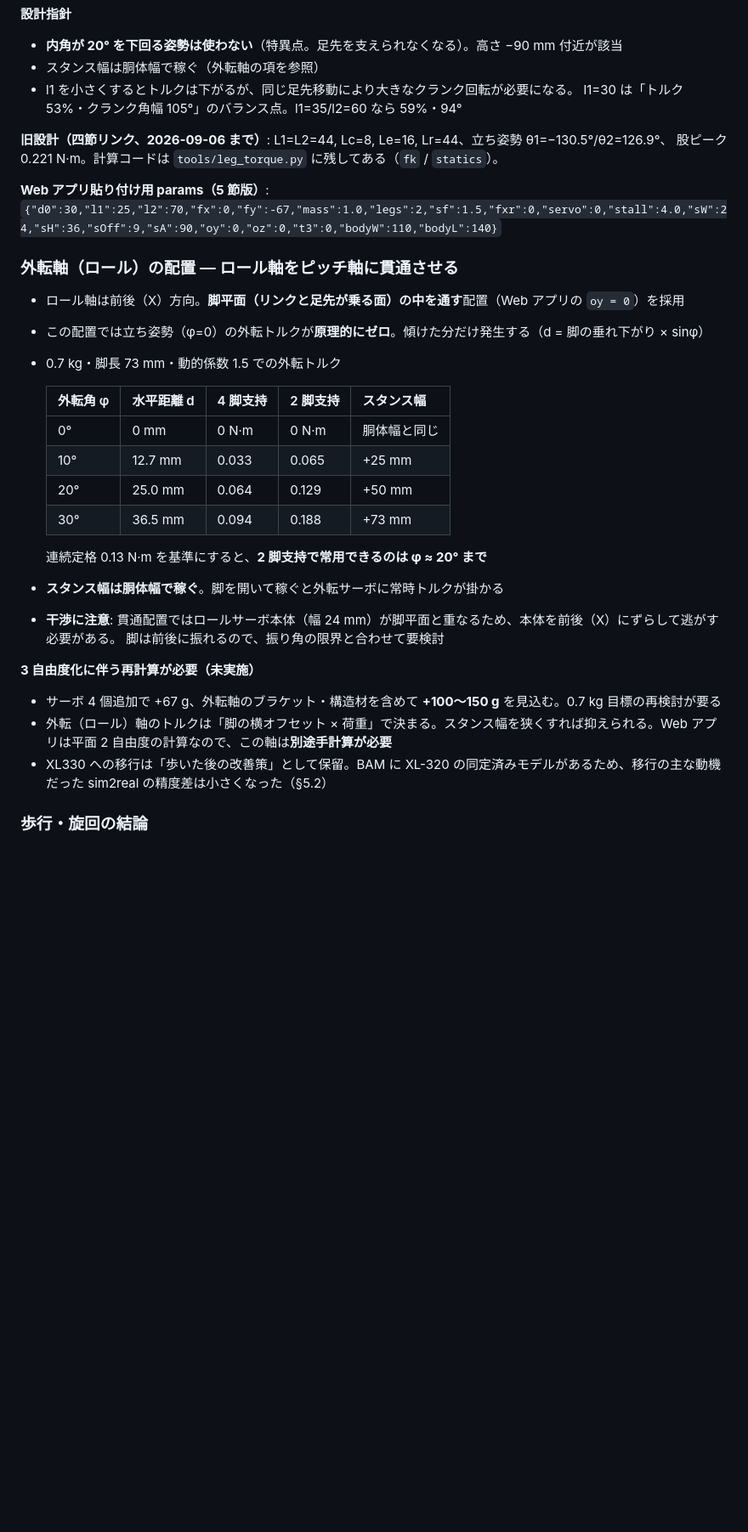
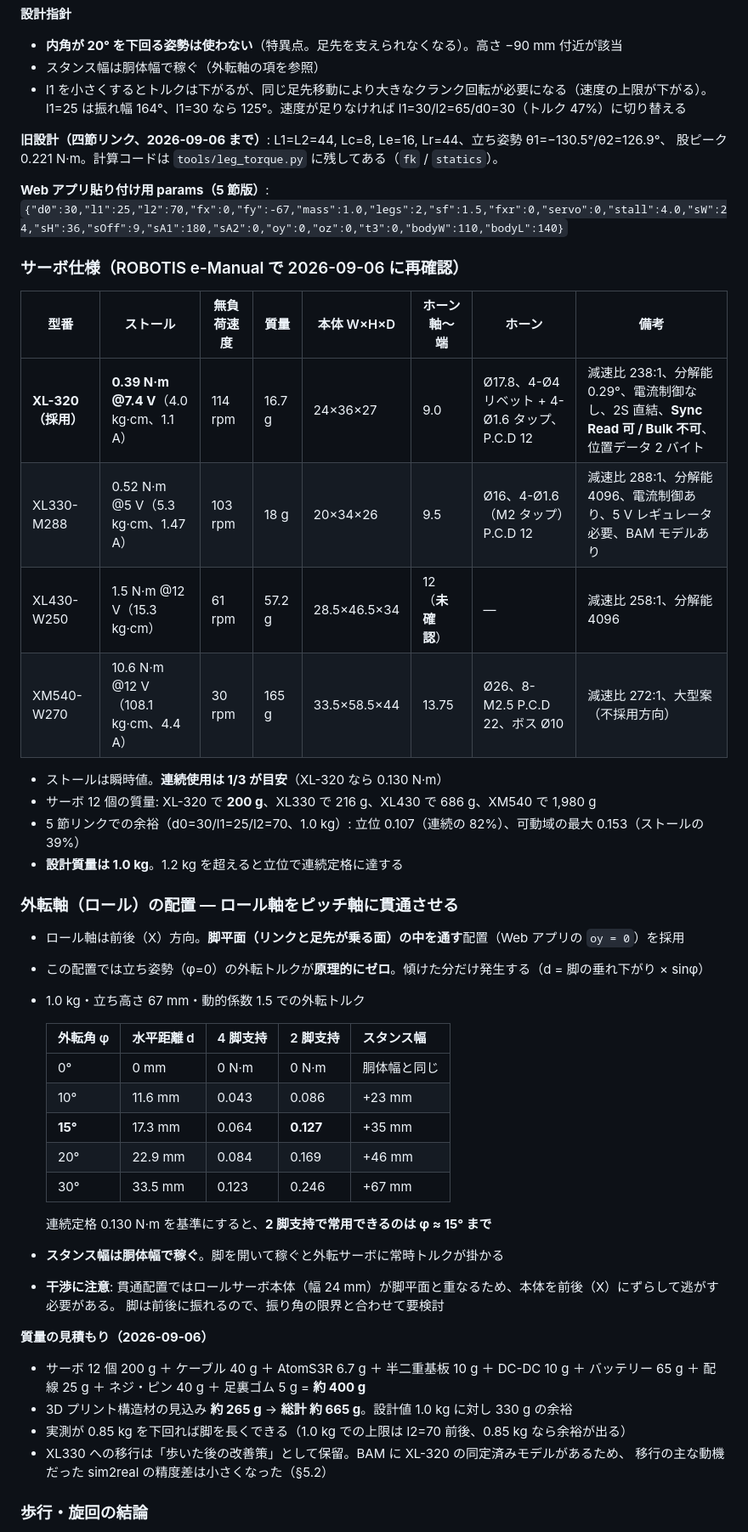
Before and after one commit to yosihitoyasudasub/quadleg-rl, a Markdown page: docs/HANDOFF.md, the part around the change. Shown at 85% size. Rendered like a GitHub page; blank space fills up the shorter version.

Commit message:
HANDOFF: 消えていたサーボ仕様表を復元し、古い記述を現行値に更新
5 節リンクへの書き換え時に、§3 のサーボ仕様表を巻き込んで削除していた。
e-Manual で再確認した値で復元する。

- サーボ表を復元（XM540-W270 と XL430-W250 を含む 4 機種）。無負荷速度・
  減速比・12 個分の質量を追加。XL430 のホーン軸位置は未確認と明記
- 外転トルクの表を現行条件（1.0kg、立ち高さ 67mm）に更新。
  2 脚支持での常用限界は φ≈20° → 15° に訂正
- 5 節リンクの設計指針が l1=30 前提のままだったのを l1=25 に修正
- params の sA を sA1/sA2 に更新（推奨は 180/0 の外開き）
- 質量見積もりを AtomS3R 構成の実数値に差し替え（総計 約 665 g）

Co-Authored-By: Claude Opus 5 (1M context) <noreply@anthropic.com>

```diff
--- a/docs/HANDOFF.md
+++ b/docs/HANDOFF.md
@@ -76,37 +76,55 @@ l1=25 は 164°、l1=30 は 125°。速度が足りなければ l1=30/l2=65/d0=3
 **設計指針**
 - **内角が 20° を下回る姿勢は使わない**（特異点。足先を支えられなくなる）。高さ −90 mm 付近が該当
 - スタンス幅は胴体幅で稼ぐ（外転軸の項を参照）
-- l1 を小さくするとトルクは下がるが、同じ足先移動により大きなクランク回転が必要になる。
-  l1=30 は「トルク 53%・クランク角幅 105°」のバランス点。l1=35/l2=60 なら 59%・94°
+- l1 を小さくするとトルクは下がるが、同じ足先移動により大きなクランク回転が必要になる（速度の上限が下がる）。
+  l1=25 は振れ幅 164°、l1=30 なら 125°。速度が足りなければ l1=30/l2=65/d0=30（トルク 47%）に切り替える
 
 **旧設計（四節リンク、2026-09-06 まで）**: L1=L2=44, Lc=8, Le=16, Lr=44、立ち姿勢 θ1=−130.5°/θ2=126.9°、
 股ピーク 0.221 N·m。計算コードは `tools/leg_torque.py` に残してある（`fk` / `statics`）。
 
 **Web アプリ貼り付け用 params（5 節版）**:
-`{"d0":30,"l1":25,"l2":70,"fx":0,"fy":-67,"mass":1.0,"legs":2,"sf":1.5,"fxr":0,"servo":0,"stall":4.0,"sW":24,"sH":36,"sOff":9,"sA":90,"oy":0,"oz":0,"t3":0,"bodyW":110,"bodyL":140}`
+`{"d0":30,"l1":25,"l2":70,"fx":0,"fy":-67,"mass":1.0,"legs":2,"sf":1.5,"fxr":0,"servo":0,"stall":4.0,"sW":24,"sH":36,"sOff":9,"sA1":180,"sA2":0,"oy":0,"oz":0,"t3":0,"bodyW":110,"bodyL":140}`
+
+### サーボ仕様（ROBOTIS e-Manual で 2026-09-06 に再確認）
+
+| 型番 | ストール | 無負荷速度 | 質量 | 本体 W×H×D | ホーン軸〜端 | ホーン | 備考 |
+| --- | --- | --- | --- | --- | --- | --- | --- |
+| **XL-320（採用）** | **0.39 N·m @7.4 V**（4.0 kg·cm、1.1 A） | 114 rpm | 16.7 g | 24×36×27 | 9.0 | Ø17.8、4-Ø4 リベット + 4-Ø1.6 タップ、P.C.D 12 | 減速比 238:1、分解能 0.29°、電流制御なし、2S 直結、**Sync Read 可 / Bulk 不可**、位置データ 2 バイト |
+| XL330-M288 | 0.52 N·m @5 V（5.3 kg·cm、1.47 A） | 103 rpm | 18 g | 20×34×26 | 9.5 | Ø16、4-Ø1.6（M2 タップ）P.C.D 12 | 減速比 288:1、分解能 4096、電流制御あり、5 V レギュレータ必要、BAM モデルあり |
+| XL430-W250 | 1.5 N·m @12 V（15.3 kg·cm） | 61 rpm | 57.2 g | 28.5×46.5×34 | 12（**未確認**） | — | 減速比 258:1、分解能 4096 |
+| XM540-W270 | 10.6 N·m @12 V（108.1 kg·cm、4.4 A） | 30 rpm | 165 g | 33.5×58.5×44 | 13.75 | Ø26、8-M2.5 P.C.D 22、ボス Ø10 | 減速比 272:1、大型案（不採用方向） |
+
+- ストールは瞬時値。**連続使用は 1/3 が目安**（XL-320 なら 0.130 N·m）
+- サーボ 12 個の質量: XL-320 で **200 g**、XL330 で 216 g、XL430 で 686 g、XM540 で 1,980 g
+- 5 節リンクでの余裕（d0=30/l1=25/l2=70、1.0 kg）: 立位 0.107（連続の 82%）、可動域の最大 0.153（ストールの 39%）
+- **設計質量は 1.0 kg**。1.2 kg を超えると立位で連続定格に達する
 
 ### 外転軸（ロール）の配置 — **ロール軸をピッチ軸に貫通させる**
 
 - ロール軸は前後（X）方向。**脚平面（リンクと足先が乗る面）の中を通す**配置（Web アプリの `oy = 0`）を採用
 - この配置では立ち姿勢（φ=0）の外転トルクが**原理的にゼロ**。傾けた分だけ発生する（d = 脚の垂れ下がり × sinφ）
-- 0.7 kg・脚長 73 mm・動的係数 1.5 での外転トルク
+- 1.0 kg・立ち高さ 67 mm・動的係数 1.5 での外転トルク
 
   | 外転角 φ | 水平距離 d | 4 脚支持 | 2 脚支持 | スタンス幅 |
   | --- | --- | --- | --- | --- |
   | 0° | 0 mm | 0 N·m | 0 N·m | 胴体幅と同じ |
-  | 10° | 12.7 mm | 0.033 | 0.065 | +25 mm |
-  | 20° | 25.0 mm | 0.064 | 0.129 | +50 mm |
-  | 30° | 36.5 mm | 0.094 | 0.188 | +73 mm |
+  | 10° | 11.6 mm | 0.043 | 0.086 | +23 mm |
+  | **15°** | 17.3 mm | 0.064 | **0.127** | +35 mm |
+  | 20° | 22.9 mm | 0.084 | 0.169 | +46 mm |
+  | 30° | 33.5 mm | 0.123 | 0.246 | +67 mm |
 
-  連続定格 0.13 N·m を基準にすると、**2 脚支持で常用できるのは φ ≈ 20° まで**
+  連続定格 0.130 N·m を基準にすると、**2 脚支持で常用できるのは φ ≈ 15° まで**
 - **スタンス幅は胴体幅で稼ぐ**。脚を開いて稼ぐと外転サーボに常時トルクが掛かる
 - **干渉に注意**: 貫通配置ではロールサーボ本体（幅 24 mm）が脚平面と重なるため、本体を前後（X）にずらして逃がす必要がある。
   脚は前後に振れるので、振り角の限界と合わせて要検討
 
-**3 自由度化に伴う再計算が必要（未実施）**
-- サーボ 4 個追加で +67 g、外転軸のブラケット・構造材を含めて **+100〜150 g** を見込む。0.7 kg 目標の再検討が要る
-- 外転（ロール）軸のトルクは「脚の横オフセット × 荷重」で決まる。スタンス幅を狭くすれば抑えられる。Web アプリは平面 2 自由度の計算なので、この軸は**別途手計算が必要**
-- XL330 への移行は「歩いた後の改善策」として保留。BAM に XL-320 の同定済みモデルがあるため、移行の主な動機だった sim2real の精度差は小さくなった（§5.2）
+**質量の見積もり（2026-09-06）**
+- サーボ 12 個 200 g ＋ ケーブル 40 g ＋ AtomS3R 6.7 g ＋ 半二重基板 10 g ＋ DC-DC 10 g
+  ＋ バッテリー 65 g ＋ 配線 25 g ＋ ネジ・ピン 40 g ＋ 足裏ゴム 5 g = **約 400 g**
+- 3D プリント構造材の見込み **約 265 g** → **総計 約 665 g**。設計値 1.0 kg に対し 330 g の余裕
+- 実測が 0.85 kg を下回れば脚を長くできる（1.0 kg での上限は l2=70 前後、0.85 kg なら余裕が出る）
+- XL330 への移行は「歩いた後の改善策」として保留。BAM に XL-320 の同定済みモデルがあるため、
+  移行の主な動機だった sim2real の精度差は小さくなった（§5.2）
 
 ### 歩行・旋回の結論
 - 2 脚（平面脚 × 2）は静的にも動的にも歩行不可 → 4 脚で進める
```
